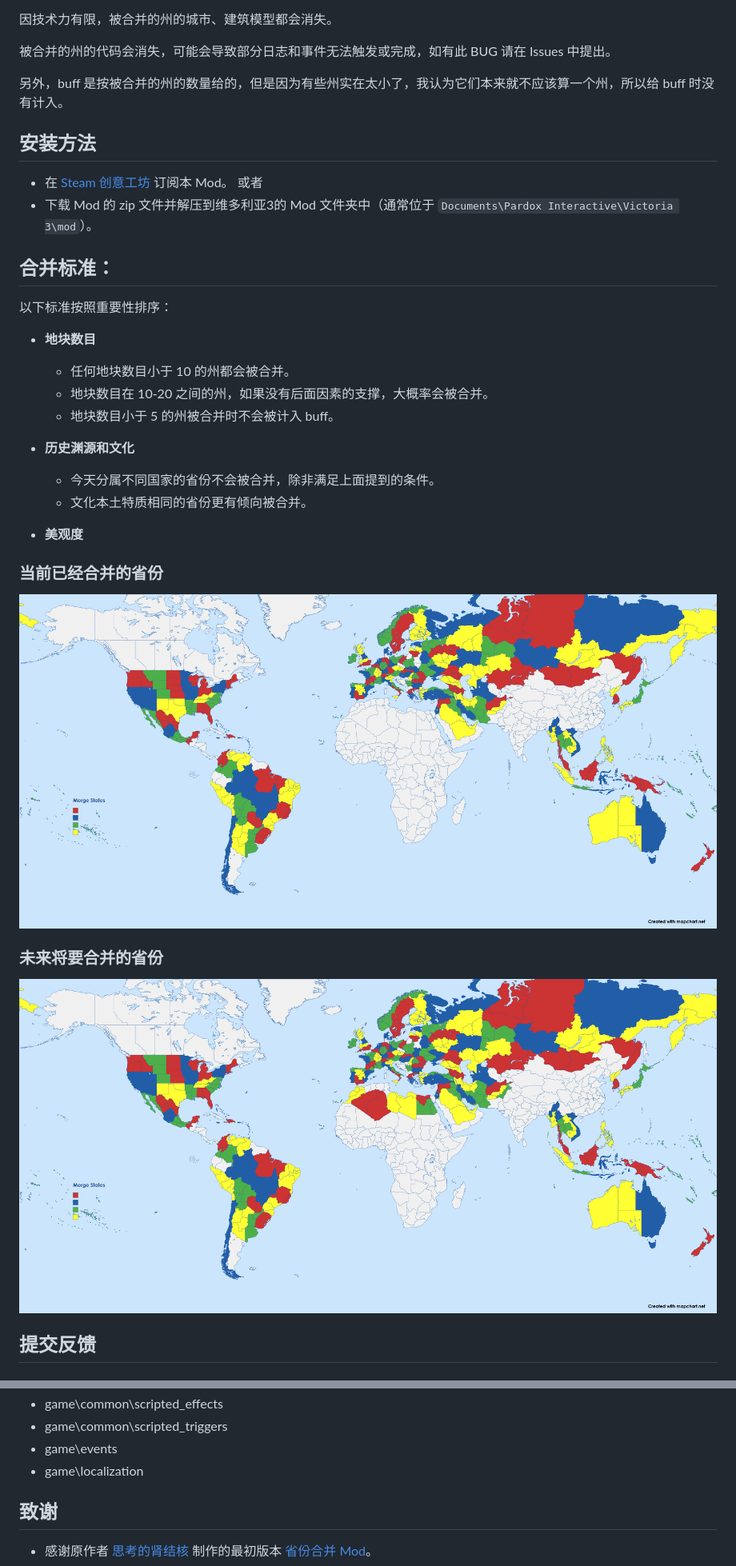
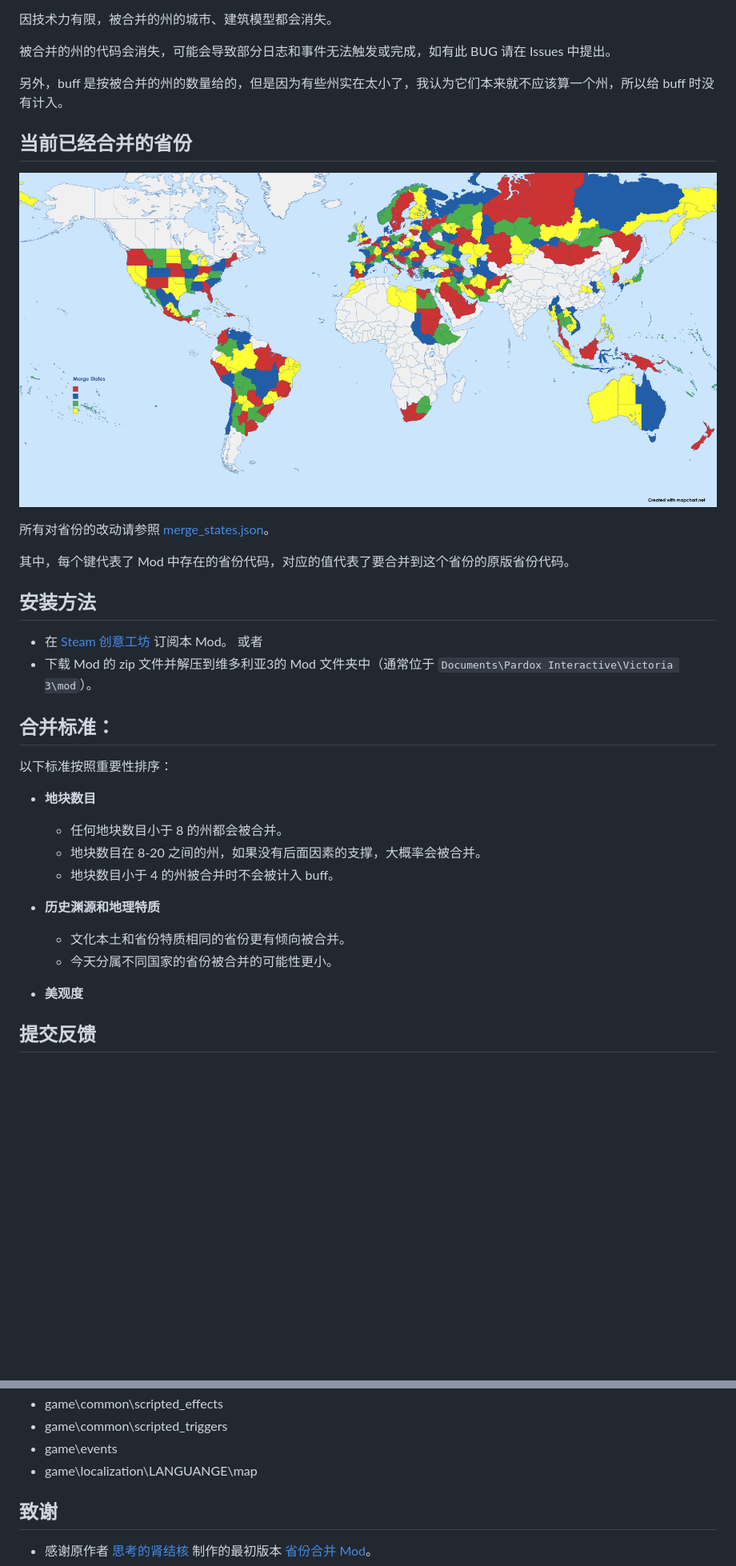
Before and after one commit to ShabbyGayBar/StateMerging, a Markdown page: README_zh-CN.md, 2 parts joined by grey strips. Shown at 80% size. Rendered like a GitHub page; pictures changed too: figures/Merge_States_current.png, figures/Merge_States_objective.png (deleted); folded sections open; blank space fills up the shorter version.

```diff
--- a/README_zh-CN.md
+++ b/README_zh-CN.md
@@ -18,6 +18,13 @@
 
 另外，buff 是按被合并的州的数量给的，但是因为有些州实在太小了，我认为它们本来就不应该算一个州，所以给 buff 时没有计入。
 
+## 当前已经合并的省份
+![Currently Merged States](figures/Merge_States_current.png)
+
+所有对省份的改动请参照 [merge_states.json](merge_states.json)。
+
+其中，每个键代表了 Mod 中存在的省份代码，对应的值代表了要合并到这个省份的原版省份代码。
+
 ## 安装方法
 
 - 在 [Steam 创意工坊](https://steamcommunity.com/sharedfiles/filedetails/?id=3371693463) 订阅本 Mod。
@@ -29,21 +36,15 @@
 以下标准按照重要性排序：
 
 - **地块数目**
-  - 任何地块数目小于 10 的州都会被合并。
-  - 地块数目在 10-20 之间的州，如果没有后面因素的支撑，大概率会被合并。
-  - 地块数目小于 5 的州被合并时不会被计入 buff。
+  - 任何地块数目小于 8 的州都会被合并。
+  - 地块数目在 8-20 之间的州，如果没有后面因素的支撑，大概率会被合并。
+  - 地块数目小于 4 的州被合并时不会被计入 buff。
 
-- **历史渊源和文化**
-  - 今天分属不同国家的省份不会被合并，除非满足上面提到的条件。
-  - 文化本土特质相同的省份更有倾向被合并。
+- **历史渊源和地理特质**
+  - 文化本土和省份特质相同的省份更有倾向被合并。
+  - 今天分属不同国家的省份被合并的可能性更小。
 
 - **美观度**
-
-### 当前已经合并的省份
-![Currently Merged States](figures/Merge_States_current.png)
-
-### 未来将要合并的省份
-![Future Plan](figures/Merge_States_objective.png)
 
 ## 提交反馈
 
@@ -97,7 +92,7 @@
 - game\common\scripted_effects
 - game\common\scripted_triggers
 - game\events
-- game\localization
+- game\localization\LANGUANGE\map
 
 </details>
 
```
Also changed, not shown: other parts of README_zh-CN.md (+0 -6 lines), README.md (+15 -20 lines).
